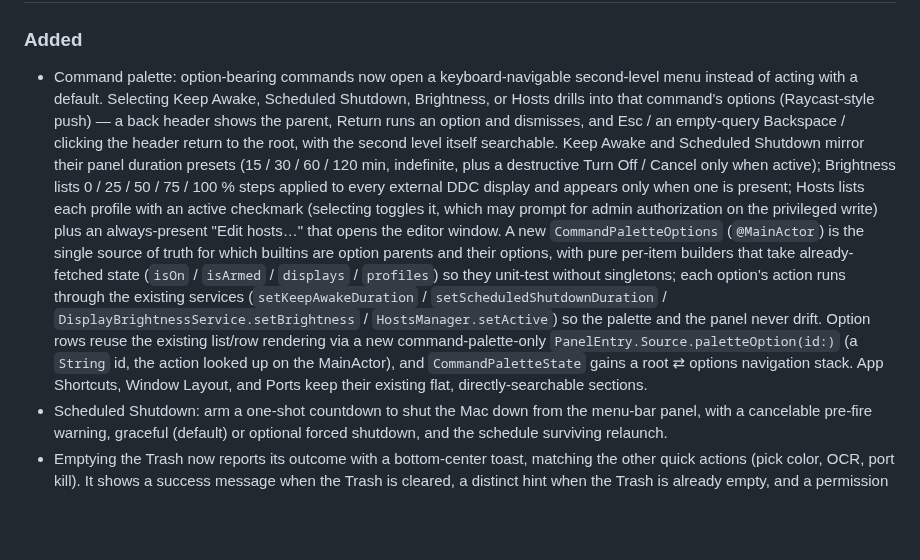
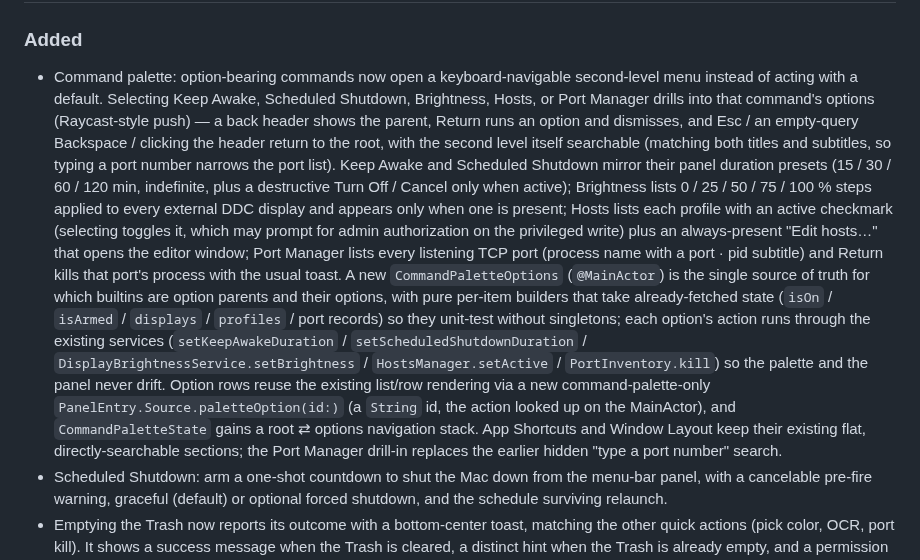
Before and after one commit to ZingerLittleBee/AnyDoor, a Markdown page: CHANGELOG.md, the part around the change. GitHub-like rendering; blank space fills up the shorter version.

```diff
--- a/CHANGELOG.md
+++ b/CHANGELOG.md
@@ -10,28 +10,33 @@ versioning.
 
 - Command palette: option-bearing commands now open a keyboard-navigable
   second-level menu instead of acting with a default. Selecting Keep Awake,
-  Scheduled Shutdown, Brightness, or Hosts drills into that command's options
-  (Raycast-style push) — a back header shows the parent, Return runs an option
-  and dismisses, and Esc / an empty-query Backspace / clicking the header return
-  to the root, with the second level itself searchable. Keep Awake and Scheduled
-  Shutdown mirror their panel duration presets (15 / 30 / 60 / 120 min,
-  indefinite, plus a destructive Turn Off / Cancel only when active); Brightness
-  lists 0 / 25 / 50 / 75 / 100 % steps applied to every external DDC display and
-  appears only when one is present; Hosts lists each profile with an active
-  checkmark (selecting toggles it, which may prompt for admin authorization on
-  the privileged write) plus an always-present "Edit hosts…" that opens the
-  editor window. A new `CommandPaletteOptions` (`@MainActor`) is the single
+  Scheduled Shutdown, Brightness, Hosts, or Port Manager drills into that
+  command's options (Raycast-style push) — a back header shows the parent,
+  Return runs an option and dismisses, and Esc / an empty-query Backspace /
+  clicking the header return to the root, with the second level itself
+  searchable (matching both titles and subtitles, so typing a port number
+  narrows the port list). Keep Awake and Scheduled Shutdown mirror their panel
+  duration presets (15 / 30 / 60 / 120 min, indefinite, plus a destructive Turn
+  Off / Cancel only when active); Brightness lists 0 / 25 / 50 / 75 / 100 %
+  steps applied to every external DDC display and appears only when one is
+  present; Hosts lists each profile with an active checkmark (selecting toggles
+  it, which may prompt for admin authorization on the privileged write) plus an
+  always-present "Edit hosts…" that opens the editor window; Port Manager lists
+  every listening TCP port (process name with a port · pid subtitle) and Return
+  kills that port's process with the usual toast. A new `CommandPaletteOptions`
+  (`@MainActor`) is the single
   source of truth for which builtins are option parents and their options, with
   pure per-item builders that take already-fetched state (`isOn` / `isArmed` /
-  `displays` / `profiles`) so they unit-test without singletons; each option's
-  action runs through the existing services (`setKeepAwakeDuration` /
-  `setScheduledShutdownDuration` / `DisplayBrightnessService.setBrightness` /
-  `HostsManager.setActive`) so the palette and the panel never drift. Option
-  rows reuse the existing list/row rendering via a new command-palette-only
-  `PanelEntry.Source.paletteOption(id:)` (a `String` id, the action looked up on
-  the MainActor), and `CommandPaletteState` gains a root ⇄ options navigation
-  stack. App Shortcuts, Window Layout, and Ports keep their existing flat,
-  directly-searchable sections.
+  `displays` / `profiles` / port records) so they unit-test without singletons;
+  each option's action runs through the existing services (`setKeepAwakeDuration`
+  / `setScheduledShutdownDuration` / `DisplayBrightnessService.setBrightness` /
+  `HostsManager.setActive` / `PortInventory.kill`) so the palette and the panel
+  never drift. Option rows reuse the existing list/row rendering via a new
+  command-palette-only `PanelEntry.Source.paletteOption(id:)` (a `String` id, the
+  action looked up on the MainActor), and `CommandPaletteState` gains a root ⇄
+  options navigation stack. App Shortcuts and Window Layout keep their existing
+  flat, directly-searchable sections; the Port Manager drill-in replaces the
+  earlier hidden "type a port number" search.
 - Scheduled Shutdown: arm a one-shot countdown to shut the Mac down from the
   menu-bar panel, with a cancelable pre-fire warning, graceful (default) or
   optional forced shutdown, and the schedule surviving relaunch.
```
Also changed, not shown: AGENTS.md (+1 -1 lines), CLAUDE.md (+1 -1 lines).
